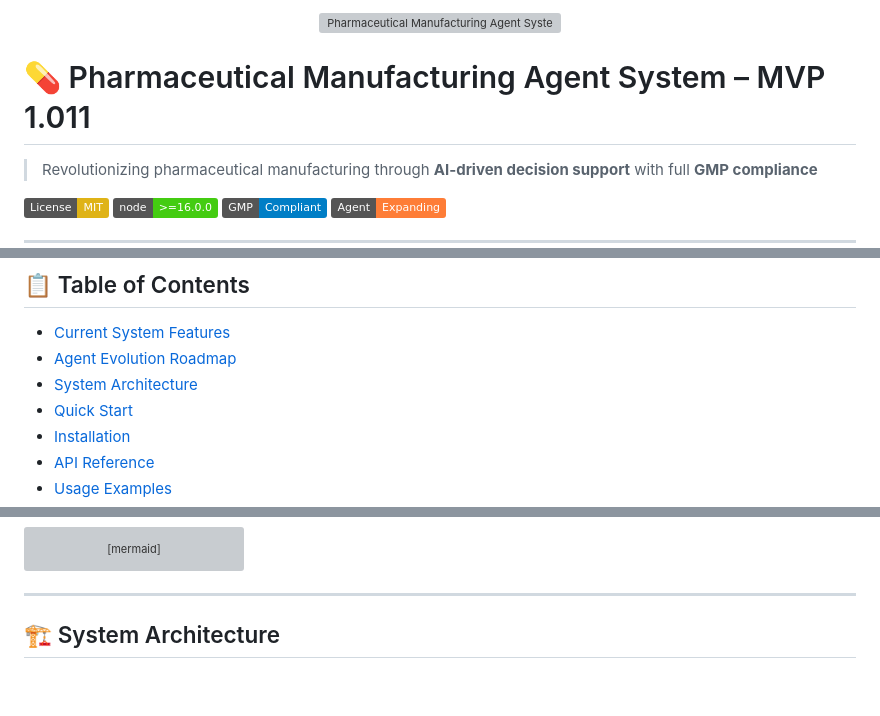
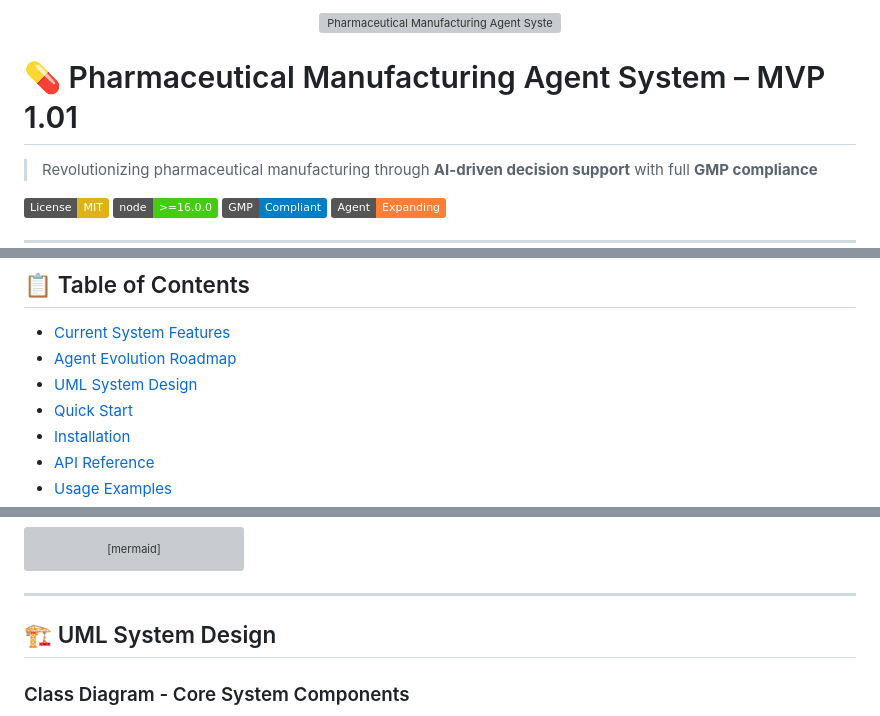
Before and after one commit to schmeckm/Business_aI_Agent_Pharma_MVP_1.0, a Markdown page: README.md, 3 parts joined by grey strips. Drawn GitHub-style; badges without logos; blank space fills up the shorter version; grey boxes are pictures that could not be loaded.

````diff
--- a/README.md
+++ b/README.md
@@ -3,6 +3,6 @@
 </div>
 
-# 💊 Pharmaceutical Manufacturing Agent System – MVP 1.011
+# 💊 Pharmaceutical Manufacturing Agent System – MVP 1.01
 
 > Revolutionizing pharmaceutical manufacturing through **AI-driven decision support** with full **GMP compliance**
 
@@ -51,7 +51,7 @@ The pharmaceutical industry faces unprecedented challenges: **increasing regulat
 
 - [Current System Features](#-current-system-features)
 - [Agent Evolution Roadmap](#-agent-evolution-roadmap)
-- [System Architecture](#-system-architecture)
+- [UML System Design](#-uml-system-design)
 - [Quick Start](#-quick-start)
 - [Installation](#-installation)
 - [API Reference](#-api-reference)
@@ -145,6 +145,8 @@ flowchart LR
 
 ---
 
-## 🏗️ System Architecture
+## 🏗️ UML System Design
+
+### Class Diagram - Core System Components
 
 ```mermaid
````
Also changed, not shown: other parts of README.md (+214 -26 lines).
